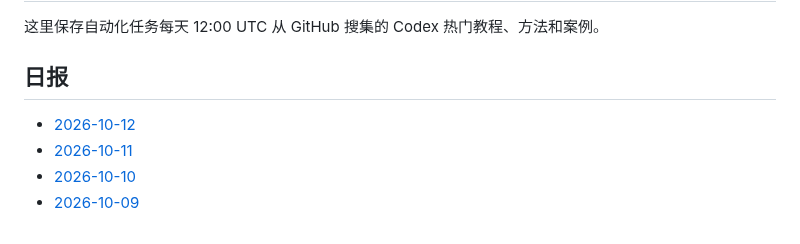
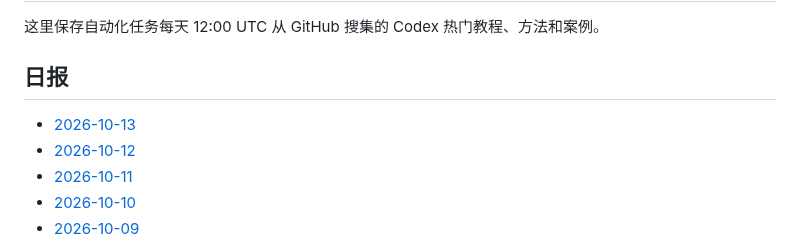
Before and after one commit to thats-ok-apple/test-for-Codex, a Markdown page: codex-github-digest/digests/README.md, the part around the change. Rendered like a GitHub page.

Commit message:
chore: update codex github digest

```diff
--- a/codex-github-digest/digests/README.md
+++ b/codex-github-digest/digests/README.md
@@ -4,6 +4,7 @@
 
 ## 日报
 
+- [2026-10-13](2026-10-13.md)
 - [2026-10-12](2026-10-12.md)
 - [2026-10-11](2026-10-11.md)
 - [2026-10-10](2026-10-10.md)
```
Also changed, not shown: codex-github-digest/digests/2026-10-13.md (added, +86 -0 lines).
